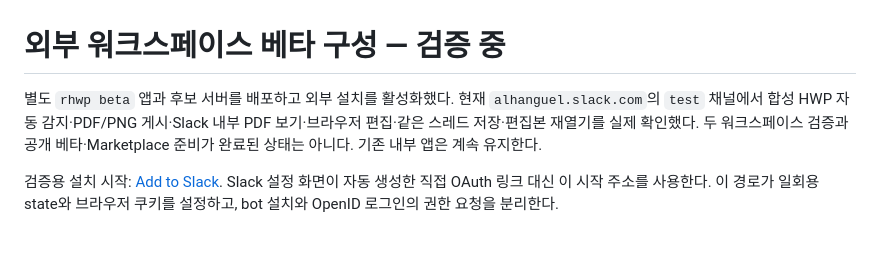
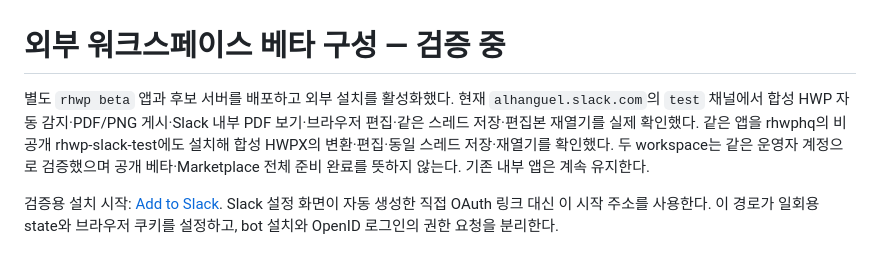
Before and after one commit to postmelee/rhwp-slack, a Markdown page: docs/external-beta.md, the part around the change. GitHub-like rendering.

Commit message:
Task #16 Stage 5: Record two-workspace HWP and HWPX acceptance

```diff
--- a/docs/external-beta.md
+++ b/docs/external-beta.md
@@ -1,6 +1,6 @@
 # 외부 워크스페이스 베타 구성 — 검증 중
 
-별도 `rhwp beta` 앱과 후보 서버를 배포하고 외부 설치를 활성화했다. 현재 `alhanguel.slack.com`의 `test` 채널에서 합성 HWP 자동 감지·PDF/PNG 게시·Slack 내부 PDF 보기·브라우저 편집·같은 스레드 저장·편집본 재열기를 실제 확인했다. 두 워크스페이스 검증과 공개 베타·Marketplace 준비가 완료된 상태는 아니다. 기존 내부 앱은 계속 유지한다.
+별도 `rhwp beta` 앱과 후보 서버를 배포하고 외부 설치를 활성화했다. 현재 `alhanguel.slack.com`의 `test` 채널에서 합성 HWP 자동 감지·PDF/PNG 게시·Slack 내부 PDF 보기·브라우저 편집·같은 스레드 저장·편집본 재열기를 실제 확인했다. 같은 앱을 rhwphq의 비공개 rhwp-slack-test에도 설치해 합성 HWPX의 변환·편집·동일 스레드 저장·재열기를 확인했다. 두 workspace는 같은 운영자 계정으로 검증했으며 공개 베타·Marketplace 전체 준비 완료를 뜻하지 않는다. 기존 내부 앱은 계속 유지한다.
 
 검증용 설치 시작: [Add to Slack](https://rhwp-beta-ingress-aaj47f2u5q-uc.a.run.app/install). Slack 설정 화면이 자동 생성한 직접 OAuth 링크 대신 이 시작 주소를 사용한다. 이 경로가 일회용 state와 브라우저 쿠키를 설정하고, bot 설치와 OpenID 로그인의 권한 요청을 분리한다.
 
```
Also changed, not shown: mydocs/report/task_m010_16_report.md (added, +30 -0 lines), mydocs/working/task_m010_16_stage5.md (added, +21 -0 lines).
